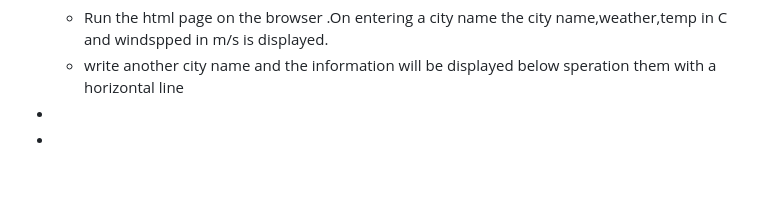
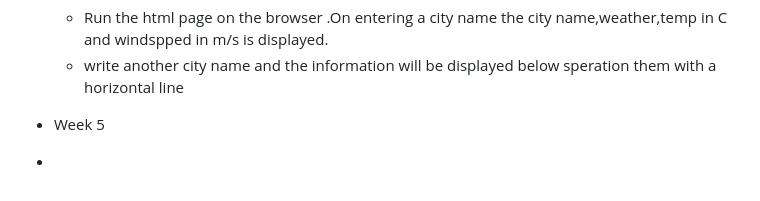
Before and after one commit to mja2005/F28WP-Lab-1, a Markdown page: README.md, the part around the change. GitHub-like rendering; blank space fills up the shorter version.

```diff
--- a/README.md
+++ b/README.md
@@ -50,6 +50,5 @@ Creating form.html
   * Run the html page on the browser .On entering a city name the city name,weather,temp in C and windspped in m/s is displayed.
   * write another city name and the information will be displayed below speration them with a horizontal line
 
+* Week 5
 *
-
-*
```
